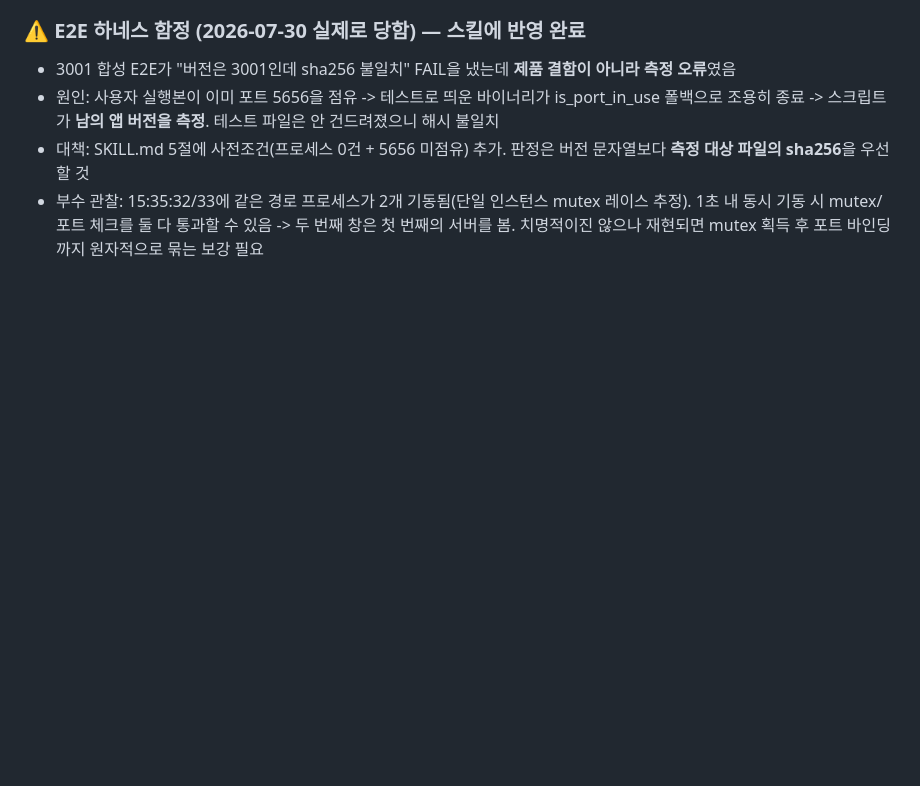
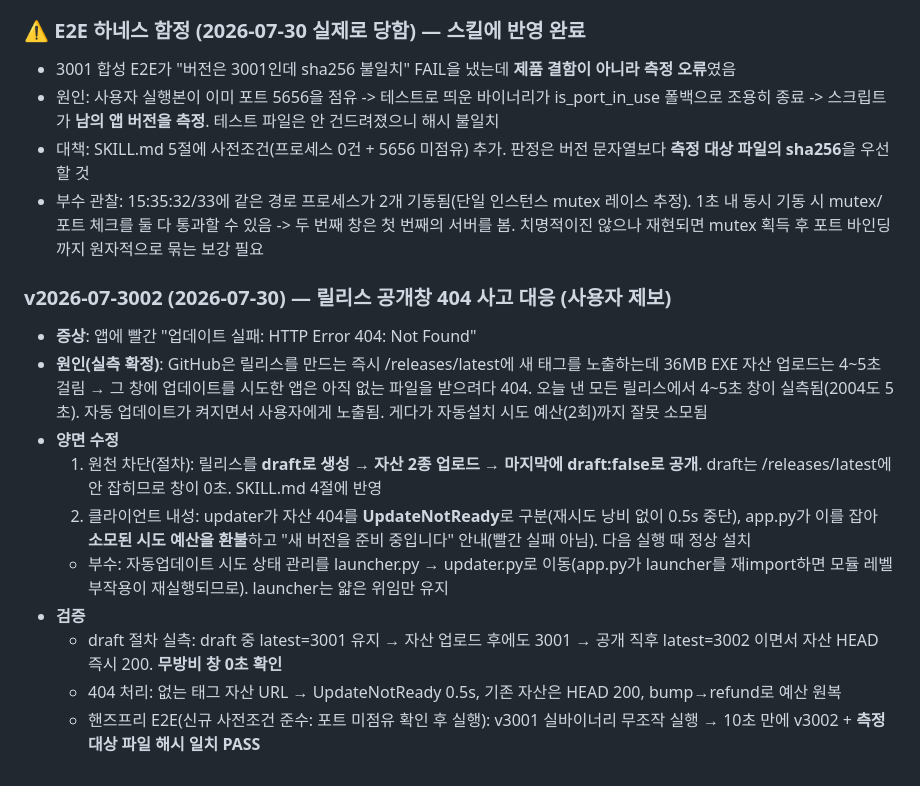
Before and after one commit to productionkhu-tech/freewill-nanobanana, a Markdown page: 인수인계_2026-07-20_전체.md, the part around the change. GitHub-like rendering; blank space fills up the shorter version.

Commit message:
docs: record the publish-window 404 incident and the draft-first fix
Co-Authored-By: Claude Fable 5 <noreply@anthropic.com>

```diff
--- a/인수인계_2026-07-20_전체.md
+++ b/인수인계_2026-07-20_전체.md
@@ -233,3 +233,23 @@ VERSION bump(같은 날 NN 증가) → 클린 빌드+sha256 → 시크릿 스캔
 - 부수 관찰: 15:35:32/33에 같은 경로 프로세스가 2개 기동됨(단일 인스턴스 mutex 레이스 추정).
   1초 내 동시 기동 시 mutex/포트 체크를 둘 다 통과할 수 있음 -> 두 번째 창은 첫 번째의 서버를 봄.
   치명적이진 않으나 재현되면 mutex 획득 후 포트 바인딩까지 원자적으로 묶는 보강 필요
+### v2026-07-3002 (2026-07-30) — 릴리스 공개창 404 사고 대응 (사용자 제보)
+- **증상**: 앱에 빨간 "업데이트 실패: HTTP Error 404: Not Found"
+- **원인(실측 확정)**: GitHub은 릴리스를 만드는 즉시 /releases/latest에 새 태그를 노출하는데
+  36MB EXE 자산 업로드는 4~5초 걸림 → 그 창에 업데이트를 시도한 앱은 아직 없는 파일을 받으려다 404.
+  오늘 낸 모든 릴리스에서 4~5초 창이 실측됨(2004도 5초). 자동 업데이트가 켜지면서 사용자에게 노출됨.
+  게다가 자동설치 시도 예산(2회)까지 잘못 소모됨
+- **양면 수정**
+  1) 원천 차단(절차): 릴리스를 **draft로 생성 → 자산 2종 업로드 → 마지막에 draft:false로 공개**.
+     draft는 /releases/latest에 안 잡히므로 창이 0초. SKILL.md 4절에 반영
+  2) 클라이언트 내성: updater가 자산 404를 **UpdateNotReady**로 구분(재시도 낭비 없이 0.5s 중단),
+     app.py가 이를 잡아 **소모된 시도 예산을 환불**하고 "새 버전을 준비 중입니다" 안내(빨간 실패 아님).
+     다음 실행 때 정상 설치
+  - 부수: 자동업데이트 시도 상태 관리를 launcher.py → updater.py로 이동(app.py가 launcher를 재import하면
+    모듈 레벨 부작용이 재실행되므로). launcher는 얇은 위임만 유지
+- **검증**
+  - draft 절차 실측: draft 중 latest=3001 유지 → 자산 업로드 후에도 3001 → 공개 직후 latest=3002 이면서
+    자산 HEAD 즉시 200. **무방비 창 0초 확인**
+  - 404 처리: 없는 태그 자산 URL → UpdateNotReady 0.5s, 기존 자산은 HEAD 200, bump→refund로 예산 원복
+  - 핸즈프리 E2E(신규 사전조건 준수: 포트 미점유 확인 후 실행): v3001 실바이너리 무조작 실행 →
+    10초 만에 v3002 + **측정 대상 파일 해시 일치 PASS**
```
